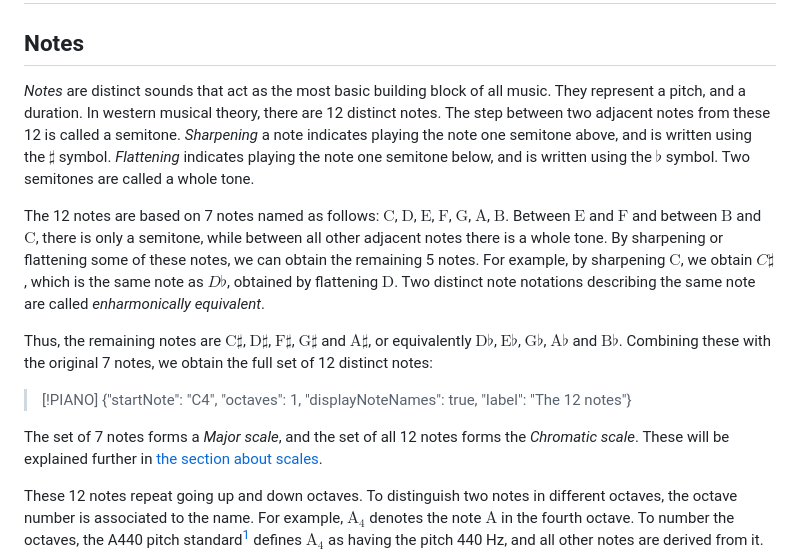
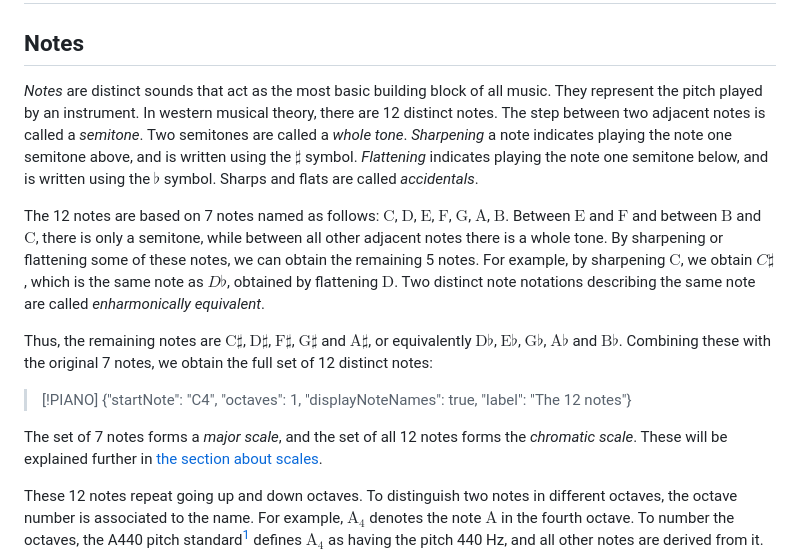
Before and after one commit to oskar-codes/music, a Markdown page: src/the-building-blocks/index.md, the part around the change printed below. Drawn GitHub-style.

Commit message:
Proofread and rewrite the building blocks for clarity

```diff
--- a/src/the-building-blocks/index.md
+++ b/src/the-building-blocks/index.md
@@ -1,7 +1,7 @@
 # I. The building blocks
 
 ## Notes
-_Notes_ are distinct sounds that act as the most basic building block of all music. They represent a pitch, and a duration. In western musical theory, there are 12 distinct notes. The step between two adjacent notes from these 12 is called a semitone. _Sharpening_ a note indicates playing the note one semitone above, and is written using the $\sharp$ symbol. _Flattening_ indicates playing the note one semitone below, and is written using the $\flat$ symbol. Two semitones are called a whole tone.
+_Notes_ are distinct sounds that act as the most basic building block of all music. They represent the pitch played by an instrument. In western musical theory, there are 12 distinct notes. The step between two adjacent notes is called a _semitone_. Two semitones are called a _whole tone_. _Sharpening_ a note indicates playing the note one semitone above, and is written using the $\sharp$ symbol. _Flattening_ indicates playing the note one semitone below, and is written using the $\flat$ symbol. Sharps and flats are called _accidentals_.
 
 The 12 notes are based on 7 notes named as follows: $\text{C}$, $\text{D}$, $\text{E}$, $\text{F}$, $\text{G}$, $\text{A}$, $\text{B}$. Between $\text{E}$ and $\text{F}$ and between $\text{B}$ and $\text{C}$, there is only a semitone, while between all other adjacent notes there is a whole tone. By sharpening or flattening some of these notes, we can obtain the remaining 5 notes. For example, by sharpening $\text{C}$, we obtain $C\sharp$, which is the same note as $D\flat$, obtained by flattening $\text{D}$. Two distinct note notations describing the same note are called _enharmonically equivalent_.
 
@@ -10,7 +10,7 @@ Thus, the remaining notes are $\text{C}\sharp$, $\text{D}\sharp$, $\text{F}\shar
 > [!PIANO]
 > {"startNote": "C4", "octaves": 1, "displayNoteNames": true, "label": "The 12 notes"}
 
-The set of 7 notes forms a _Major scale_, and the set of all 12 notes forms the _Chromatic scale_. These will be explained further in [the section about scales](../where-the-theory-starts/index.md#scales).
+The set of 7 notes forms a _major scale_, and the set of all 12 notes forms the _chromatic scale_. These will be explained further in [the section about scales](../where-the-theory-starts/index.md#scales).
 
 These 12 notes repeat going up and down octaves. To distinguish two notes in different octaves, the octave number is associated to the name. For example, $\text{A}_4$ denotes the note $\text{A}$ in the fourth octave. To number the octaves, the A440 pitch standard[^1] defines $\text{A}_4$ as having the pitch 440 Hz, and all other notes are derived from it. Doubling (or halving) moves a note up (or down) an octave. For example, $\text{A}_5$ is 880 Hz and $\text{A}_3$ is 220 Hz. All other pitches are derived from it, following a tuning system called a Musical temperament[^2]. There are several different temperaments, each meeting different requirements.
 
```
Also changed, not shown: other parts of src/the-building-blocks/index.md (+7 -7 lines).
